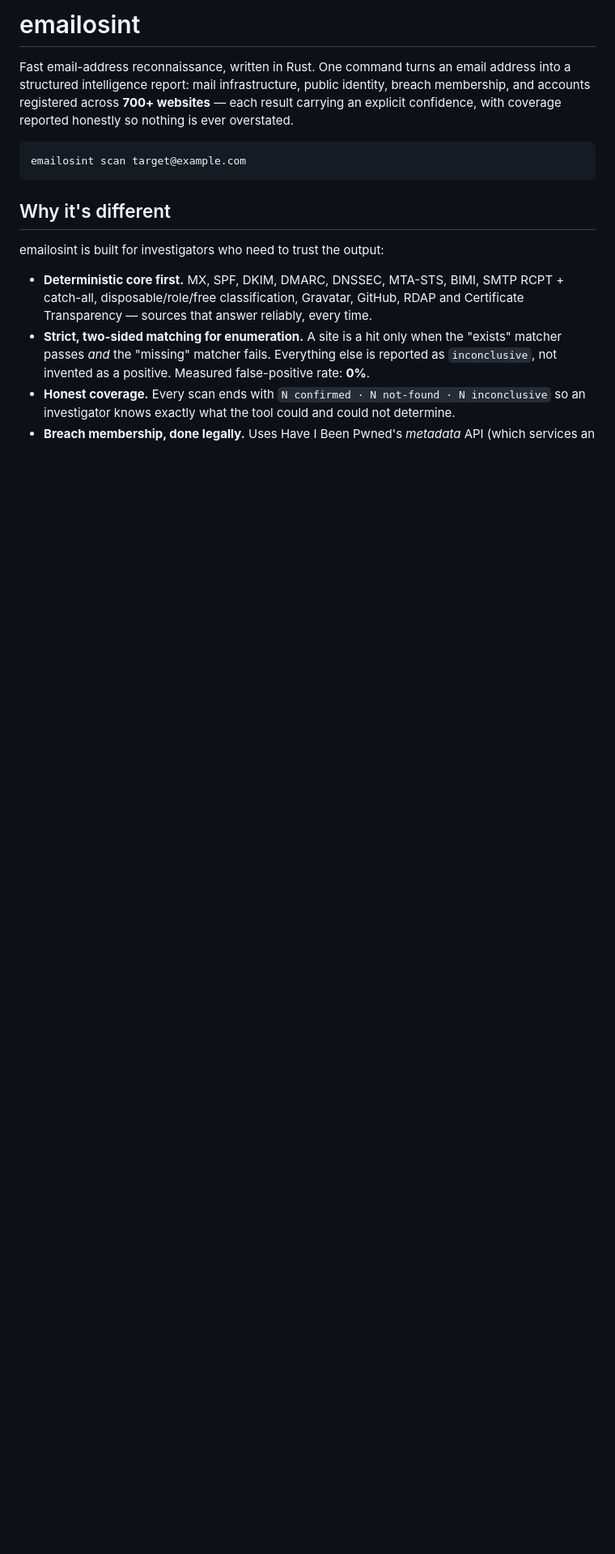
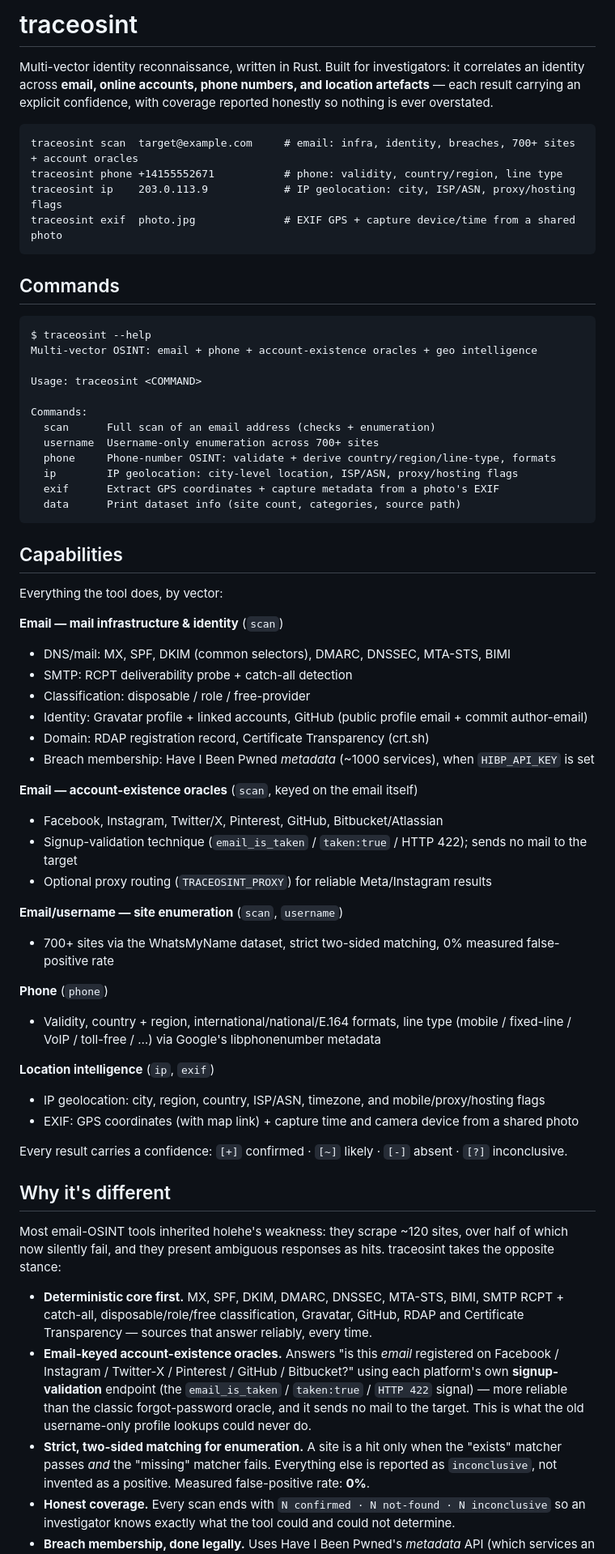
Before and after one commit to siddhantbhattarai/emailosint, a Markdown page: README.md, the part around one of its changes. Shown at 81% size. Drawn GitHub-style; blank space fills up the shorter version.

Commit message:
Rebrand to traceosint; document account oracles, phone and geo OSINT

````diff
--- a/README.md
+++ b/README.md
@@ -1,22 +1,78 @@
-# emailosint
+# traceosint
 
-Fast email-address reconnaissance, written in Rust. One command turns an email
-address into a structured intelligence report: mail infrastructure, public
-identity, breach membership, and accounts registered across **700+ websites** —
-each result carrying an explicit confidence, with coverage reported honestly so
-nothing is ever overstated.
+Multi-vector identity reconnaissance, written in Rust. Built for investigators: it
+correlates an identity across **email, online accounts, phone numbers, and
+location artefacts** — each result carrying an explicit confidence, with coverage
+reported honestly so nothing is ever overstated.
 
 ```
-emailosint scan target@example.com
+traceosint scan  target@example.com     # email: infra, identity, breaches, 700+ sites + account oracles
+traceosint phone +14155552671           # phone: validity, country/region, line type
+traceosint ip    203.0.113.9            # IP geolocation: city, ISP/ASN, proxy/hosting flags
+traceosint exif  photo.jpg              # EXIF GPS + capture device/time from a shared photo
 ```
+
+## Commands
+
+```
+$ traceosint --help
+Multi-vector OSINT: email + phone + account-existence oracles + geo intelligence
+
+Usage: traceosint <COMMAND>
+
+Commands:
+  scan      Full scan of an email address (checks + enumeration)
+  username  Username-only enumeration across 700+ sites
+  phone     Phone-number OSINT: validate + derive country/region/line-type, formats
+  ip        IP geolocation: city-level location, ISP/ASN, proxy/hosting flags
+  exif      Extract GPS coordinates + capture metadata from a photo's EXIF
+  data      Print dataset info (site count, categories, source path)
+```
+
+## Capabilities
+
+Everything the tool does, by vector:
+
+**Email — mail infrastructure & identity** (`scan`)
+- DNS/mail: MX, SPF, DKIM (common selectors), DMARC, DNSSEC, MTA-STS, BIMI
+- SMTP: RCPT deliverability probe + catch-all detection
+- Classification: disposable / role / free-provider
+- Identity: Gravatar profile + linked accounts, GitHub (public profile email + commit author-email)
+- Domain: RDAP registration record, Certificate Transparency (crt.sh)
+- Breach membership: Have I Been Pwned *metadata* (~1000 services), when `HIBP_API_KEY` is set
+
+**Email — account-existence oracles** (`scan`, keyed on the email itself)
+- Facebook, Instagram, Twitter/X, Pinterest, GitHub, Bitbucket/Atlassian
+- Signup-validation technique (`email_is_taken` / `taken:true` / HTTP 422); sends no mail to the target
+- Optional proxy routing (`TRACEOSINT_PROXY`) for reliable Meta/Instagram results
+
+**Email/username — site enumeration** (`scan`, `username`)
+- 700+ sites via the WhatsMyName dataset, strict two-sided matching, 0% measured false-positive rate
+
+**Phone** (`phone`)
+- Validity, country + region, international/national/E.164 formats, line type (mobile / fixed-line / VoIP / toll-free / …) via Google's libphonenumber metadata
+
+**Location intelligence** (`ip`, `exif`)
+- IP geolocation: city, region, country, ISP/ASN, timezone, and mobile/proxy/hosting flags
+- EXIF: GPS coordinates (with map link) + capture time and camera device from a shared photo
+
+Every result carries a confidence: `[+]` confirmed · `[~]` likely · `[-]` absent · `[?]` inconclusive.
 
 ## Why it's different
 
-emailosint is built for investigators who need to trust the output:
+Most email-OSINT tools inherited holehe's weakness: they scrape ~120 sites,
+over half of which now silently fail, and they present ambiguous responses as
+hits. traceosint takes the opposite stance:
 
 - **Deterministic core first.** MX, SPF, DKIM, DMARC, DNSSEC, MTA-STS, BIMI,
   SMTP RCPT + catch-all, disposable/role/free classification, Gravatar, GitHub,
   RDAP and Certificate Transparency — sources that answer reliably, every time.
+- **Email-keyed account-existence oracles.** Answers "is this *email* registered
+  on Facebook / Instagram / Twitter-X / Pinterest / GitHub / Bitbucket?" using each
+  platform's own **signup-validation** endpoint (the `email_is_taken` /
+  `taken:true` / `HTTP 422` signal) — more reliable than the classic
+  forgot-password oracle, and it sends no mail to the target. This is what the old
+  username-only profile lookups could never do.
 - **Strict, two-sided matching for enumeration.** A site is a hit only when the
   "exists" matcher passes *and* the "missing" matcher fails. Everything else is
   reported as `inconclusive`, not invented as a positive. Measured false-positive
````
Also changed, not shown: other parts of README.md (+68 -19 lines).
